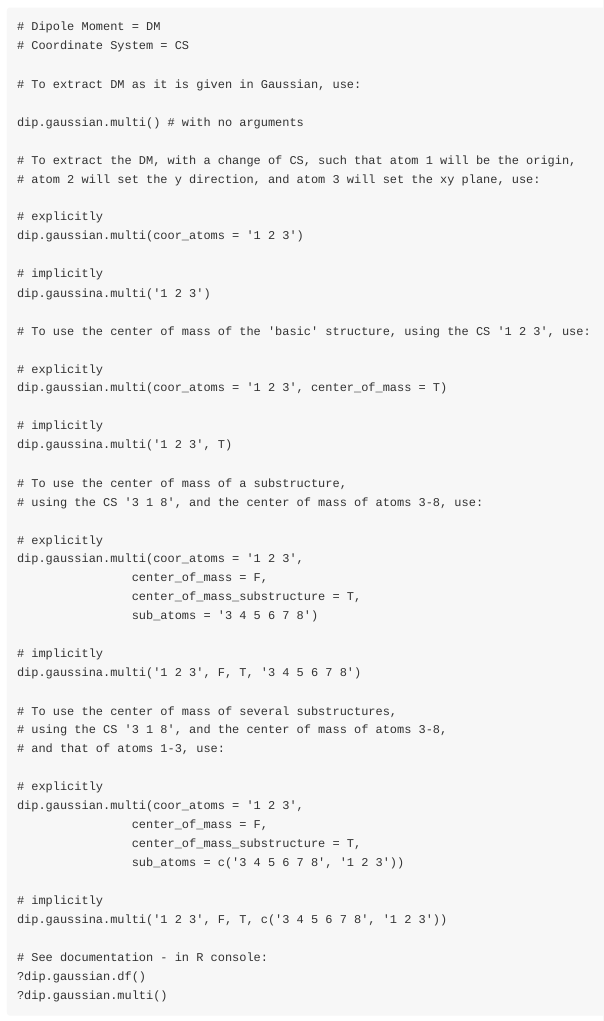
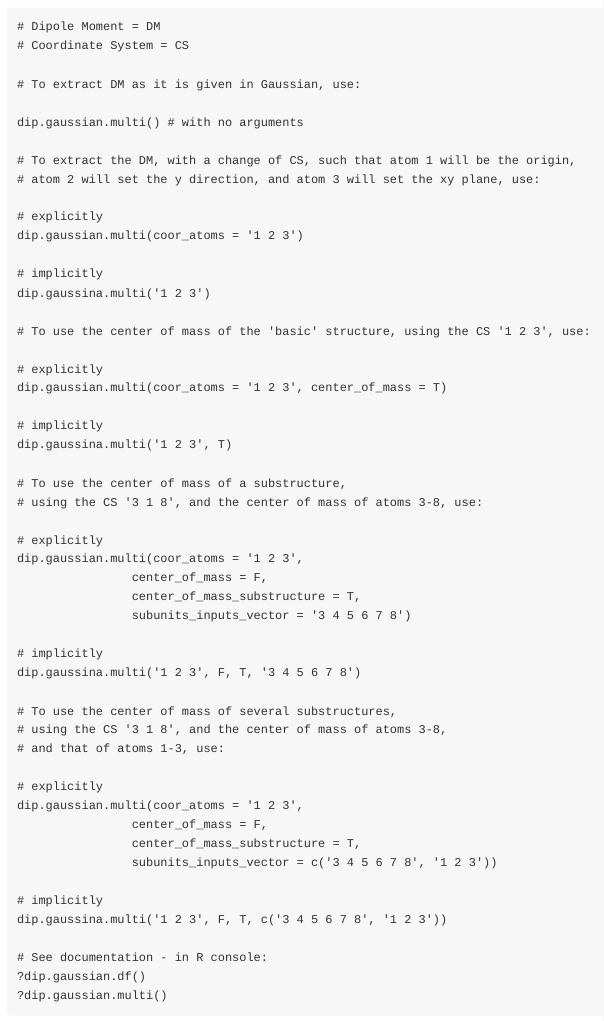
Before and after one commit to barkais/barkais.github.io, an R Markdown document (vignettes/Web_Only/Command_Line_Usage.Rmd): the page in a window 1100 px wide, from 4920 px down. Rendered offline with R 4.5, knitr and Pandoc, with nearby package versions.

Commit message:
Update Command_Line_Usage.Rmd

```diff
--- a/vignettes/Web_Only/Command_Line_Usage.Rmd
+++ b/vignettes/Web_Only/Command_Line_Usage.Rmd
@@ -297,7 +297,7 @@
 dip.gaussian.multi(coor_atoms = '1 2 3',
                 center_of_mass = F,
                 center_of_mass_substructure = T,
-                sub_atoms = '3 4 5 6 7 8')
+                subunits_inputs_vector = '3 4 5 6 7 8')
 
 # implicitly
 dip.gaussina.multi('1 2 3', F, T, '3 4 5 6 7 8')
@@ -310,7 +310,7 @@
 dip.gaussian.multi(coor_atoms = '1 2 3',
                 center_of_mass = F,
                 center_of_mass_substructure = T,
-                sub_atoms = c('3 4 5 6 7 8', '1 2 3'))
+                subunits_inputs_vector = c('3 4 5 6 7 8', '1 2 3'))
 
 # implicitly
 dip.gaussina.multi('1 2 3', F, T, c('3 4 5 6 7 8', '1 2 3'))
```
